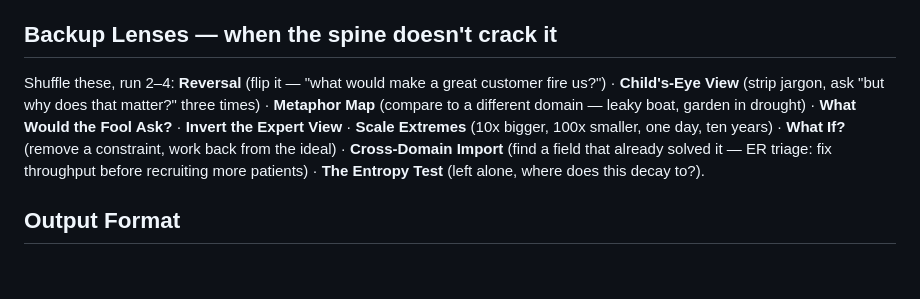
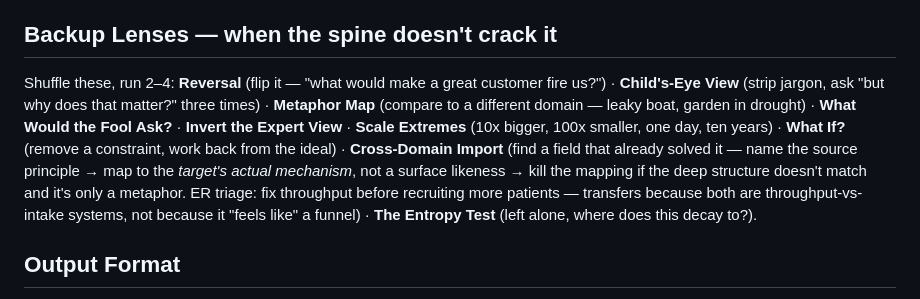
Before and after one commit to robert28211/30-day-sprint, a Markdown page: .claude/commands/lateral-thinker.md, the part around the change. GitHub-like rendering; blank space fills up the shorter version.

Commit message:
refine(lateral-thinker): add mapping discipline + validity gate to Cross-Domain Import lens
Name source principle -> map to target's actual mechanism -> kill the mapping if it's
only a metaphor with no shared deep structure. Synced across skill + command mirror.

Co-Authored-By: Claude Opus 4.8 <noreply@anthropic.com>

```diff
--- a/.claude/commands/lateral-thinker.md
+++ b/.claude/commands/lateral-thinker.md
@@ -33,7 +33,7 @@ This is the engine. The insight rarely comes from "being creative" — it comes
 
 ## Backup Lenses — when the spine doesn't crack it
 
-Shuffle these, run 2–4: **Reversal** (flip it — "what would make a great customer fire us?") · **Child's-Eye View** (strip jargon, ask "but why does that matter?" three times) · **Metaphor Map** (compare to a different domain — leaky boat, garden in drought) · **What Would the Fool Ask?** · **Invert the Expert View** · **Scale Extremes** (10x bigger, 100x smaller, one day, ten years) · **What If?** (remove a constraint, work back from the ideal) · **Cross-Domain Import** (find a field that already solved it — ER triage: fix throughput before recruiting more patients) · **The Entropy Test** (left alone, where does this decay to?).
+Shuffle these, run 2–4: **Reversal** (flip it — "what would make a great customer fire us?") · **Child's-Eye View** (strip jargon, ask "but why does that matter?" three times) · **Metaphor Map** (compare to a different domain — leaky boat, garden in drought) · **What Would the Fool Ask?** · **Invert the Expert View** · **Scale Extremes** (10x bigger, 100x smaller, one day, ten years) · **What If?** (remove a constraint, work back from the ideal) · **Cross-Domain Import** (find a field that already solved it — name the source principle → map to the *target's actual mechanism*, not a surface likeness → kill the mapping if the deep structure doesn't match and it's only a metaphor. ER triage: fix throughput before recruiting more patients — transfers because both are throughput-vs-intake systems, not because it "feels like" a funnel) · **The Entropy Test** (left alone, where does this decay to?).
 
 ## Output Format
 
```
Also changed, not shown: 1 other file.
